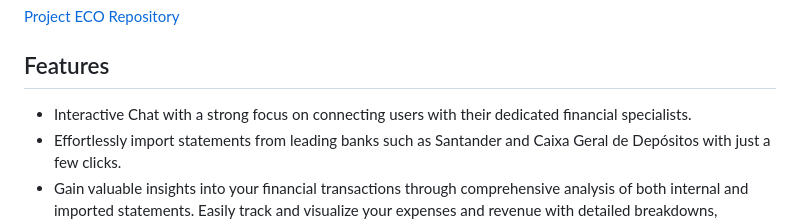
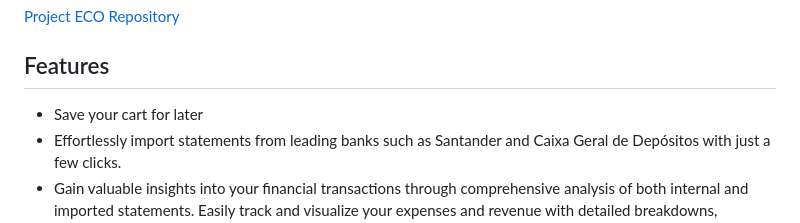
Before and after one commit to tiagosf13/SIO-Projects, a Markdown page: README.md, the part around the change. GitHub-like rendering.

```diff
--- a/README.md
+++ b/README.md
@@ -14,7 +14,7 @@ To access the full project, including all its resources and code, please visit t
 
 ## Features
 
-- Interactive Chat with a strong focus on connecting users with their dedicated financial specialists.
+- Save your cart for later
 - Effortlessly import statements from leading banks such as Santander and Caixa Geral de Depósitos with just a few clicks.
 - Gain valuable insights into your financial transactions through comprehensive analysis of both internal and imported statements. Easily track and visualize your expenses and revenue with detailed breakdowns, presented in an intuitive cheese graph accompanied by a categorized table for a holistic view of your financial data.
 - Stay on top of your financial obligations with a dedicated calendar feature that highlights all the crucial dates managed by your specialist. This comprehensive calendar ensures you never miss important financial milestones, allowing for efficient financial planning and peace of mind.
```
